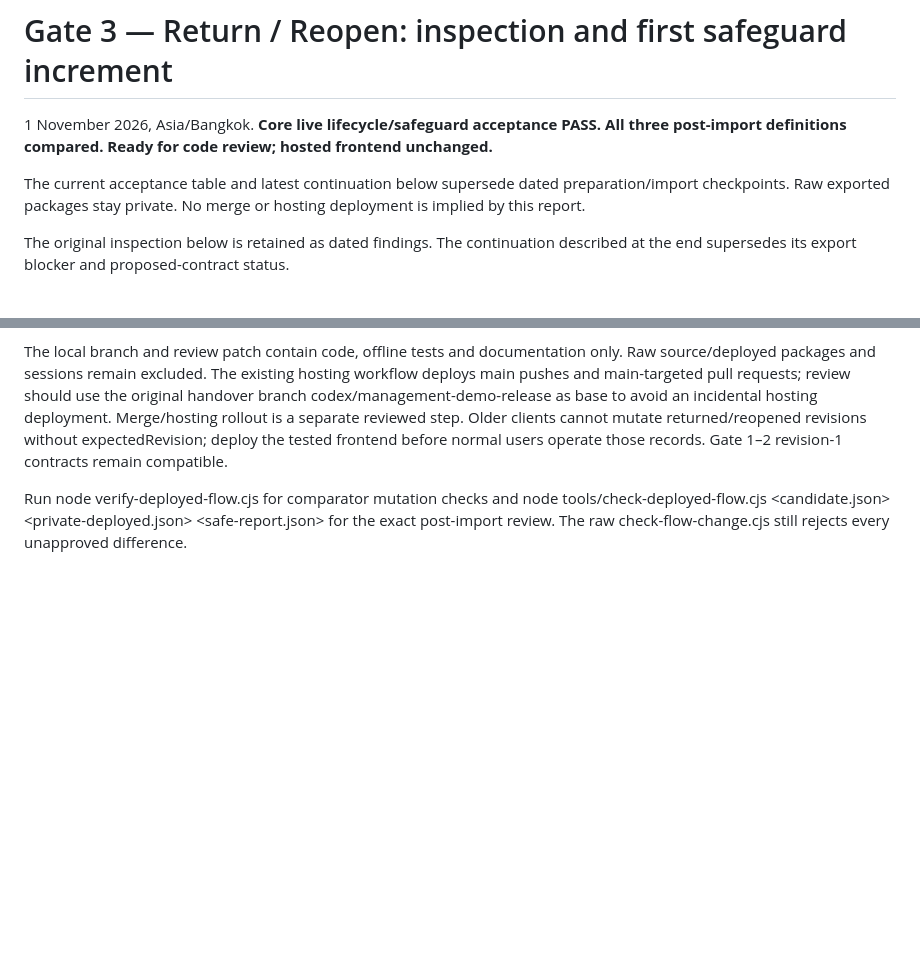
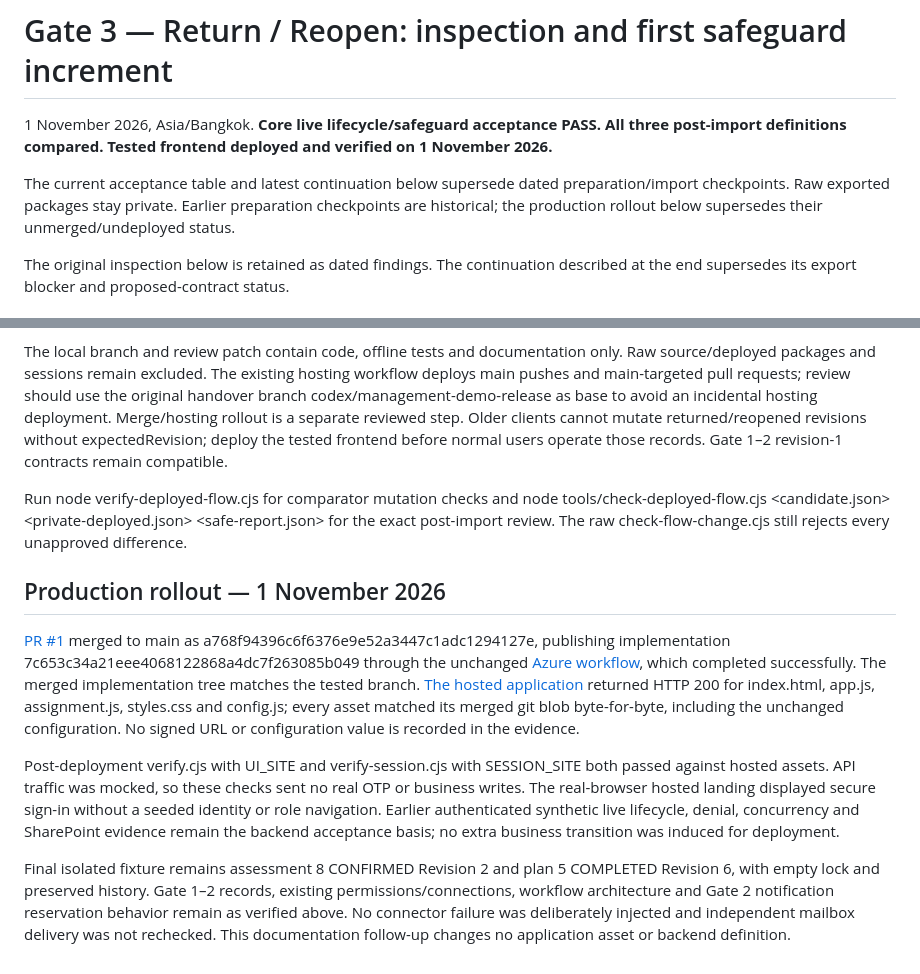
Before and after one commit to took13/competency-app, a Markdown page: docs/GATE3_RETURN_REOPEN.md, 2 parts joined by grey strips. Rendered like a GitHub page; blank space fills up the shorter version.

```diff
--- a/docs/GATE3_RETURN_REOPEN.md
+++ b/docs/GATE3_RETURN_REOPEN.md
@@ -1,8 +1,8 @@
 # Gate 3 — Return / Reopen: inspection and first safeguard increment
 
-1 November 2026, Asia/Bangkok. **Core live lifecycle/safeguard acceptance PASS. All three post-import definitions compared. Ready for code review; hosted frontend unchanged.**
+1 November 2026, Asia/Bangkok. **Core live lifecycle/safeguard acceptance PASS. All three post-import definitions compared. Tested frontend deployed and verified on 1 November 2026.**
 
-The current acceptance table and latest continuation below supersede dated preparation/import checkpoints. Raw exported packages stay private. No merge or hosting deployment is implied by this report.
+The current acceptance table and latest continuation below supersede dated preparation/import checkpoints. Raw exported packages stay private. Earlier preparation checkpoints are historical; the production rollout below supersedes their unmerged/undeployed status.
 
 The original inspection below is retained as dated findings. The continuation described at the end supersedes its export blocker and proposed-contract status.
 
@@ -203,3 +203,11 @@ The portal subsequently recovered for Manager and Employee without browser secur
 The local branch and review patch contain code, offline tests and documentation only. Raw source/deployed packages and sessions remain excluded. The existing hosting workflow deploys main pushes and main-targeted pull requests; review should use the original handover branch codex/management-demo-release as base to avoid an incidental hosting deployment. Merge/hosting rollout is a separate reviewed step. Older clients cannot mutate returned/reopened revisions without expectedRevision; deploy the tested frontend before normal users operate those records. Gate 1–2 revision-1 contracts remain compatible.
 
 Run node verify-deployed-flow.cjs for comparator mutation checks and node tools/check-deployed-flow.cjs <candidate.json> <private-deployed.json> <safe-report.json> for the exact post-import review. The raw check-flow-change.cjs still rejects every unapproved difference.
+
+## Production rollout — 1 November 2026
+
+[PR #1](https://github.com/took13/competency-app/pull/1) merged to main as a768f94396c6f6376e9e52a3447c1adc1294127e, publishing implementation 7c653c34a21eee4068122868a4dc7f263085b049 through the unchanged [Azure workflow](https://github.com/took13/competency-app/actions/runs/41267493043), which completed successfully. The merged implementation tree matches the tested branch. [The hosted application](https://orange-forest-067e00310.1.azurestaticapps.net) returned HTTP 200 for index.html, app.js, assignment.js, styles.css and config.js; every asset matched its merged git blob byte-for-byte, including the unchanged configuration. No signed URL or configuration value is recorded in the evidence.
+
+Post-deployment verify.cjs with UI_SITE and verify-session.cjs with SESSION_SITE both passed against hosted assets. API traffic was mocked, so these checks sent no real OTP or business writes. The real-browser hosted landing displayed secure sign-in without a seeded identity or role navigation. Earlier authenticated synthetic live lifecycle, denial, concurrency and SharePoint evidence remain the backend acceptance basis; no extra business transition was induced for deployment.
+
+Final isolated fixture remains assessment 8 CONFIRMED Revision 2 and plan 5 COMPLETED Revision 6, with empty lock and preserved history. Gate 1–2 records, existing permissions/connections, workflow architecture and Gate 2 notification reservation behavior remain as verified above. No connector failure was deliberately injected and independent mailbox delivery was not rechecked. This documentation follow-up changes no application asset or backend definition.
```
Also changed, not shown: README.md (+2 -2 lines).
